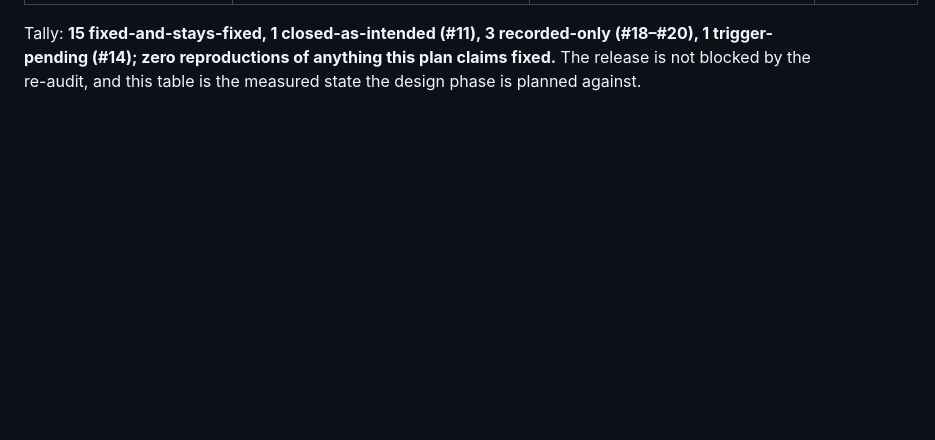
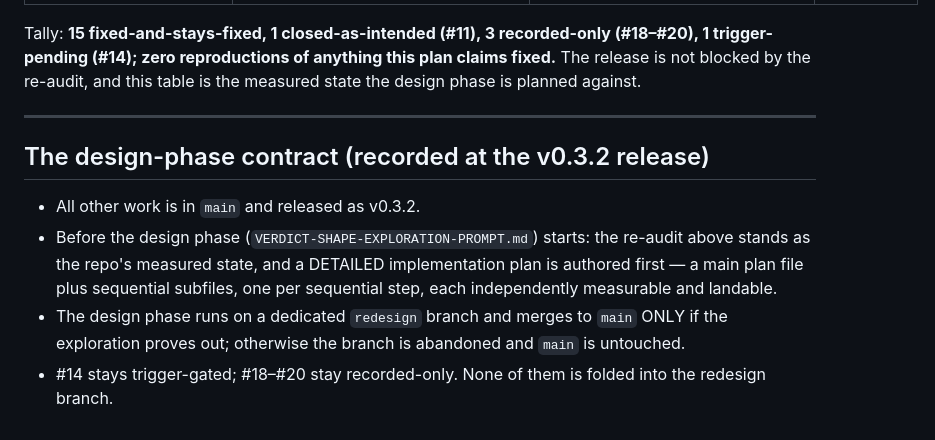
Before and after one commit to lariocpt/flawless-react, a Markdown page: DOGFOOD-0.3.1-FIX-PLAN.md, the part around the change. Drawn GitHub-style; blank space fills up the shorter version.

Commit message:
docs(release): record the design-phase contract
Appended after the re-audit section: all other work is in main and
released as v0.3.2; before VERDICT-SHAPE-EXPLORATION-PROMPT.md starts,
the re-audit stands as the repo's measured state and a detailed
implementation plan is authored first (a main plan file plus sequential
subfiles, one per step, each independently measurable and landable);
the redesign branch merges to main only if the exploration proves out,
otherwise it is abandoned with main untouched; #14 stays trigger-gated,
#18-#20 stay recorded-only, and none of them is folded into the
redesign branch.

```diff
--- a/DOGFOOD-0.3.1-FIX-PLAN.md
+++ b/DOGFOOD-0.3.1-FIX-PLAN.md
@@ -1344,3 +1344,19 @@ Tally: **15 fixed-and-stays-fixed, 1 closed-as-intended (#11), 3 recorded-only (
 1 trigger-pending (#14); zero reproductions of anything this plan claims fixed.** The release is
 not blocked by the re-audit, and this table is the measured state the design phase is planned
 against.
+
+---
+
+## The design-phase contract (recorded at the v0.3.2 release)
+
+- All other work is in `main` and released as v0.3.2.
+- Before the design phase (`VERDICT-SHAPE-EXPLORATION-PROMPT.md`) starts: the
+  re-audit above stands as the repo's measured state, and a DETAILED
+  implementation plan is authored first — a main plan file plus sequential
+  subfiles, one per sequential step, each independently measurable and
+  landable.
+- The design phase runs on a dedicated `redesign` branch and merges to `main`
+  ONLY if the exploration proves out; otherwise the branch is abandoned and
+  `main` is untouched.
+- #14 stays trigger-gated; #18–#20 stay recorded-only. None of them is folded
+  into the redesign branch.
```
